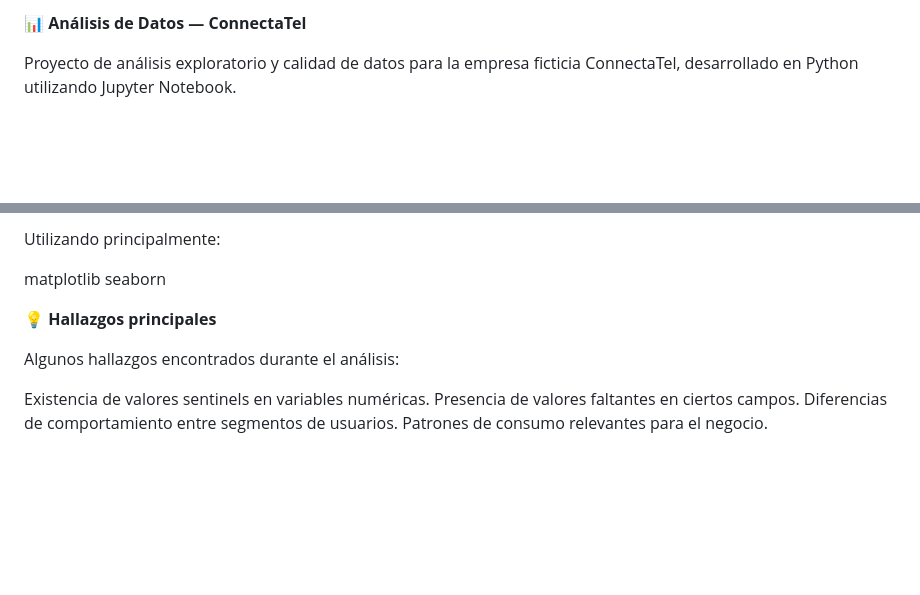
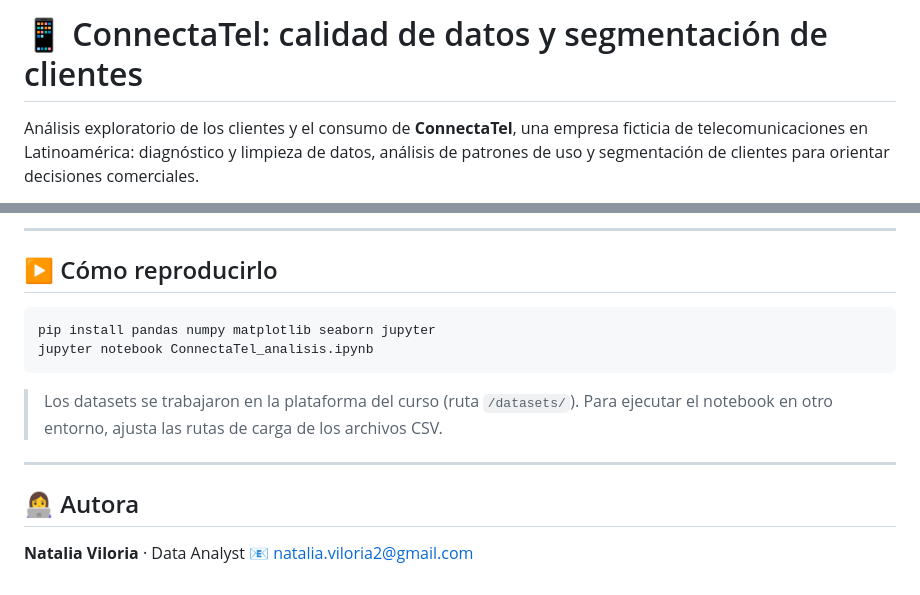
Before and after one commit to NatyVP28/ConnectaTel-analysis, a Markdown page: README.md, 2 parts joined by grey strips. GitHub-like rendering; blank space fills up the shorter version.

````diff
--- a/README.md
+++ b/README.md
@@ -1,4 +1,4 @@
-**📊 Análisis de Datos — ConnectaTel**
+# 📱 ConnectaTel: calidad de datos y segmentación de clientes
 
-Proyecto de análisis exploratorio y calidad de datos para la empresa ficticia ConnectaTel, desarrollado en Python utilizando Jupyter Notebook.
+Análisis exploratorio de los clientes y el consumo de **ConnectaTel**, una empresa ficticia de telecomunicaciones en Latinoamérica: diagnóstico y limpieza de datos, análisis de patrones de uso y segmentación de clientes para orientar decisiones comerciales.
 
@@ -108,14 +103,18 @@ Heatmaps
 
-Utilizando principalmente:
+---
 
-matplotlib
-seaborn
+## ▶️ Cómo reproducirlo
 
-**💡 Hallazgos principales**
+```bash
+pip install pandas numpy matplotlib seaborn jupyter
+jupyter notebook ConnectaTel_analisis.ipynb
+```
 
-Algunos hallazgos encontrados durante el análisis:
+> Los datasets se trabajaron en la plataforma del curso (ruta `/datasets/`). Para ejecutar el notebook en otro entorno, ajusta las rutas de carga de los archivos CSV.
 
-Existencia de valores sentinels en variables numéricas.
-Presencia de valores faltantes en ciertos campos.
-Diferencias de comportamiento entre segmentos de usuarios.
-Patrones de consumo relevantes para el negocio.
+---
+
+## 👩‍💻 Autora
+
+**Natalia Viloria** · Data Analyst
+📧 natalia.viloria2@gmail.com
````
Also changed, not shown: other parts of README.md (+67 -72 lines), images/edad_por_plan.png (added), images/outliers_minutos_llamada.png (added), images/segmentacion_clientes.png (added), 2 other files.
